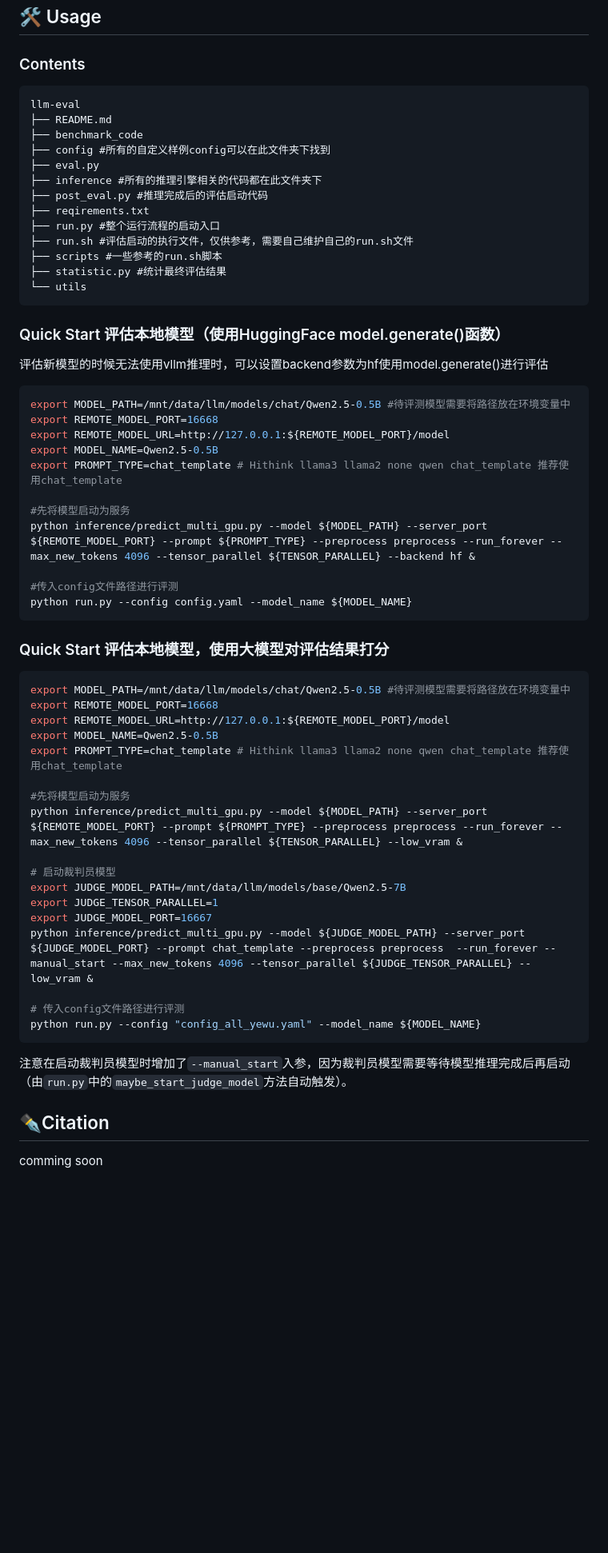
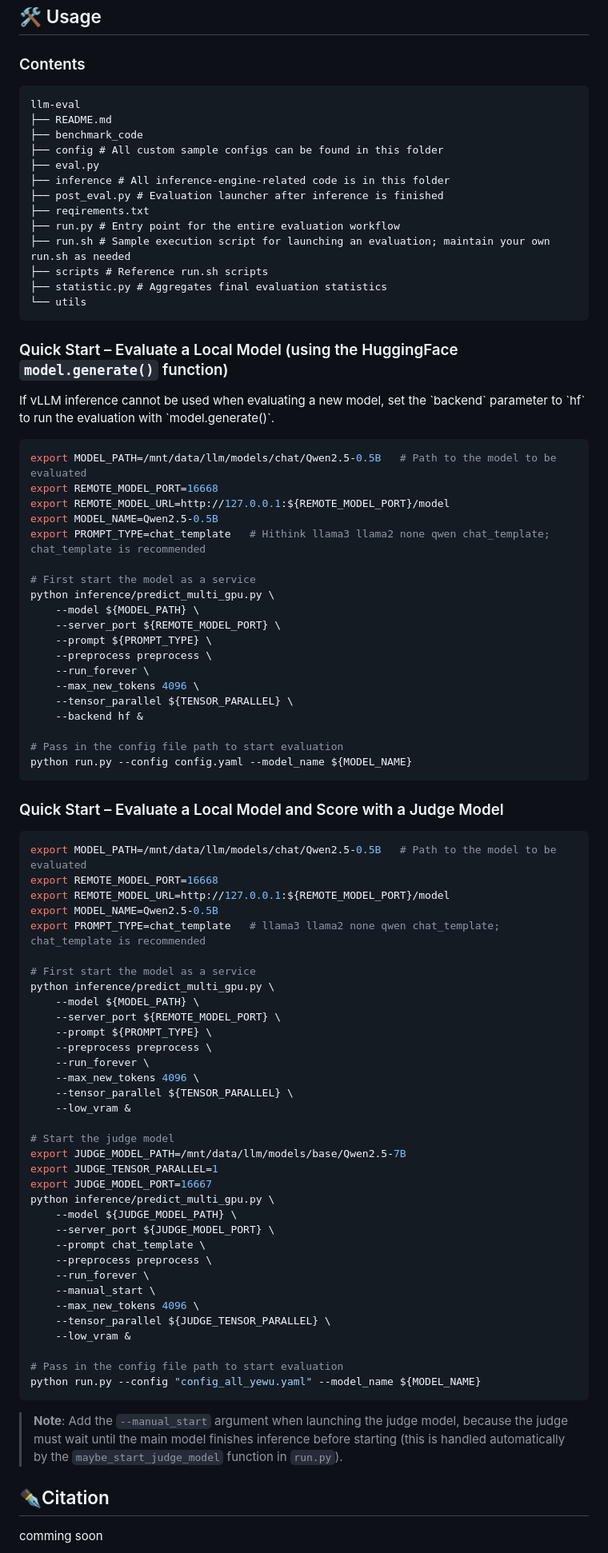
Before and after one commit to HiThink-Research/BizFinBench, a Markdown page: README.md, the part around the change. Shown at 80% size. GitHub-like rendering; blank space fills up the shorter version.

````diff
--- a/README.md
+++ b/README.md
@@ -45,61 +45,90 @@ This dataset contains multiple subtasks, each focusing on a different financial
 ## 🛠️ Usage
 
 ### Contents
+
 ```
 llm-eval
 ├── README.md
 ├── benchmark_code
-├── config #所有的自定义样例config可以在此文件夹下找到
+├── config # All custom sample configs can be found in this folder
 ├── eval.py
-├── inference #所有的推理引擎相关的代码都在此文件夹下
-├── post_eval.py #推理完成后的评估启动代码
+├── inference # All inference-engine-related code is in this folder
+├── post_eval.py # Evaluation launcher after inference is finished
 ├── reqirements.txt
-├── run.py #整个运行流程的启动入口
-├── run.sh #评估启动的执行文件，仅供参考，需要自己维护自己的run.sh文件
-├── scripts #一些参考的run.sh脚本
-├── statistic.py #统计最终评估结果
+├── run.py # Entry point for the entire evaluation workflow
+├── run.sh # Sample execution script for launching an evaluation; maintain your own run.sh as needed
+├── scripts # Reference run.sh scripts
+├── statistic.py # Aggregates final evaluation statistics
 └── utils
 ```
 
-### Quick Start 评估本地模型（使用HuggingFace model.generate()函数）
-<p>评估新模型的时候无法使用vllm推理时，可以设置backend参数为hf使用model.generate()进行评估</p>
+### Quick Start – Evaluate a Local Model (using the HuggingFace `model.generate()` function)
+
+<p>If vLLM inference cannot be used when evaluating a new model, set the `backend` parameter to `hf` to run the evaluation with `model.generate()`.</p>
 
 ```sh
-export MODEL_PATH=/mnt/data/llm/models/chat/Qwen2.5-0.5B #待评测模型需要将路径放在环境变量中
+export MODEL_PATH=/mnt/data/llm/models/chat/Qwen2.5-0.5B   # Path to the model to be evaluated
 export REMOTE_MODEL_PORT=16668
 export REMOTE_MODEL_URL=http://127.0.0.1:${REMOTE_MODEL_PORT}/model
 export MODEL_NAME=Qwen2.5-0.5B
-export PROMPT_TYPE=chat_template # Hithink llama3 llama2 none qwen chat_template 推荐使用chat_template
+export PROMPT_TYPE=chat_template   # Hithink llama3 llama2 none qwen chat_template; chat_template is recommended
 
-#先将模型启动为服务
-python inference/predict_multi_gpu.py --model ${MODEL_PATH} --server_port ${REMOTE_MODEL_PORT} --prompt ${PROMPT_TYPE} --preprocess preprocess --run_forever --max_new_tokens 4096 --tensor_parallel ${TENSOR_PARALLEL} --backend hf &
+# First start the model as a service
+python inference/predict_multi_gpu.py \
+    --model ${MODEL_PATH} \
+    --server_port ${REMOTE_MODEL_PORT} \
+    --prompt ${PROMPT_TYPE} \
+    --preprocess preprocess \
+    --run_forever \
+    --max_new_tokens 4096 \
+    --tensor_parallel ${TENSOR_PARALLEL} \
+    --backend hf &
 
-#传入config文件路径进行评测
+# Pass in the config file path to start evaluation
 python run.py --config config.yaml --model_name ${MODEL_NAME}
 ```
 
-### Quick Start 评估本地模型，使用大模型对评估结果打分
+### Quick Start – Evaluate a Local Model and Score with a Judge Model
 
 ```sh
-export MODEL_PATH=/mnt/data/llm/models/chat/Qwen2.5-0.5B #待评测模型需要将路径放在环境变量中
+export MODEL_PATH=/mnt/data/llm/models/chat/Qwen2.5-0.5B   # Path to the model to be evaluated
 export REMOTE_MODEL_PORT=16668
 export REMOTE_MODEL_URL=http://127.0.0.1:${REMOTE_MODEL_PORT}/model
 export MODEL_NAME=Qwen2.5-0.5B
-export PROMPT_TYPE=chat_template # Hithink llama3 llama2 none qwen chat_template 推荐使用chat_template
+export PROMPT_TYPE=chat_template   # llama3 llama2 none qwen chat_template; chat_template is recommended
 
-#先将模型启动为服务
-python inference/predict_multi_gpu.py --model ${MODEL_PATH} --server_port ${REMOTE_MODEL_PORT} --prompt ${PROMPT_TYPE} --preprocess preprocess --run_forever --max_new_tokens 4096 --tensor_parallel ${TENSOR_PARALLEL} --low_vram &
+# First start the model as a service
+python inference/predict_multi_gpu.py \
+    --model ${MODEL_PATH} \
+    --server_port ${REMOTE_MODEL_PORT} \
+    --prompt ${PROMPT_TYPE} \
+    --preprocess preprocess \
+    --run_forever \
+    --max_new_tokens 4096 \
+    --tensor_parallel ${TENSOR_PARALLEL} \
+    --low_vram &
 
-# 启动裁判员模型
+# Start the judge model
 export JUDGE_MODEL_PATH=/mnt/data/llm/models/base/Qwen2.5-7B
 export JUDGE_TENSOR_PARALLEL=1
 export JUDGE_MODEL_PORT=16667
-python inference/predict_multi_gpu.py --model ${JUDGE_MODEL_PATH} --server_port ${JUDGE_MODEL_PORT} --prompt chat_template --preprocess preprocess  --run_forever --manual_start --max_new_tokens 4096 --tensor_parallel ${JUDGE_TENSOR_PARALLEL} --low_vram &
+python inference/predict_multi_gpu.py \
+    --model ${JUDGE_MODEL_PATH} \
+    --server_port ${JUDGE_MODEL_PORT} \
+    --prompt chat_template \
+    --preprocess preprocess \
+    --run_forever \
+    --manual_start \
+    --max_new_tokens 4096 \
+    --tensor_parallel ${JUDGE_TENSOR_PARALLEL} \
+    --low_vram &
 
-# 传入config文件路径进行评测
+# Pass in the config file path to start evaluation
 python run.py --config "config_all_yewu.yaml" --model_name ${MODEL_NAME}
 ```
-注意在启动裁判员模型时增加了`--manual_start`入参，因为裁判员模型需要等待模型推理完成后再启动（由`run.py`中的`maybe_start_judge_model`方法自动触发）。
+
+> **Note**: Add the `--manual_start` argument when launching the judge model, because the judge must wait until the main model finishes inference before starting (this is handled automatically by the `maybe_start_judge_model` function in `run.py`).
+
 
 ## ✒️Citation
 
````
